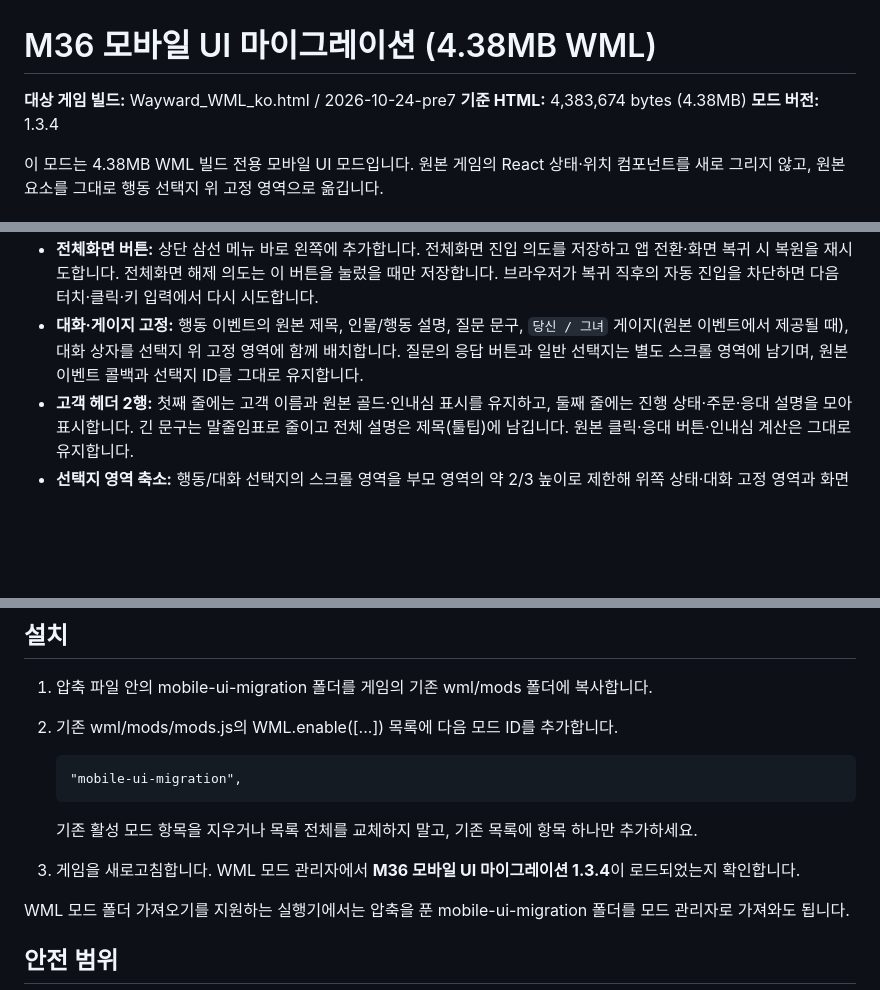
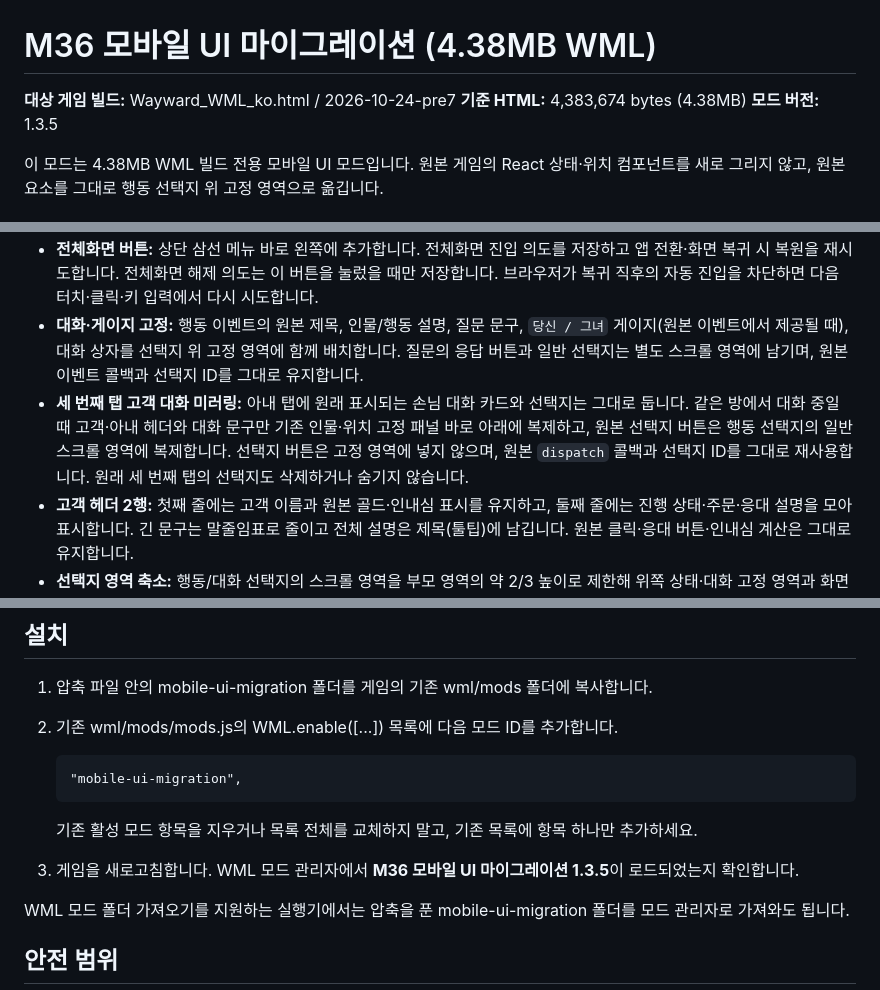
Before and after one commit to diethoon/3.36, a Markdown page: mobile-ui-migration/README_ko.md, 3 parts joined by grey strips. Drawn GitHub-style; blank space fills up the shorter version.

Commit message:
docs(mobile): document third-tab dialogue mirroring

```diff
--- a/mobile-ui-migration/README_ko.md
+++ b/mobile-ui-migration/README_ko.md
@@ -2,7 +2,7 @@
 
 **대상 게임 빌드:** Wayward_WML_ko.html / 2026-10-24-pre7
 **기준 HTML:** 4,383,674 bytes (4.38MB)
-**모드 버전:** 1.3.4
+**모드 버전:** 1.3.5
 
 이 모드는 4.38MB WML 빌드 전용 모바일 UI 모드입니다. 원본 게임의 React 상태·위치 컴포넌트를 새로 그리지 않고, 원본 요소를 그대로 행동 선택지 위 고정 영역으로 옮깁니다.
 
@@ -12,6 +12,7 @@
 - **이야기 영역 정리:** 세로 모바일에서 이야기 탭 내부의 위치·인물 목록과 “당신의 대응이 필요한 상황” 목록을 제거해, 원래 이야기 기록(itt)과 하단 탭이 남도록 합니다. 영업 준비 단계의 물자 채우기·시설 업그레이드 UI는 기존 게임 기능을 보존하기 위해 기존 위치에 유지합니다. 별도 “강조 나레이션” 블록은 표시하지 않습니다.
 - **전체화면 버튼:** 상단 삼선 메뉴 바로 왼쪽에 추가합니다. 전체화면 진입 의도를 저장하고 앱 전환·화면 복귀 시 복원을 재시도합니다. 전체화면 해제 의도는 이 버튼을 눌렀을 때만 저장합니다. 브라우저가 복귀 직후의 자동 진입을 차단하면 다음 터치·클릭·키 입력에서 다시 시도합니다.
 - **대화·게이지 고정:** 행동 이벤트의 원본 제목, 인물/행동 설명, 질문 문구, `당신 / 그녀` 게이지(원본 이벤트에서 제공될 때), 대화 상자를 선택지 위 고정 영역에 함께 배치합니다. 질문의 응답 버튼과 일반 선택지는 별도 스크롤 영역에 남기며, 원본 이벤트 콜백과 선택지 ID를 그대로 유지합니다.
+- **세 번째 탭 고객 대화 미러링:** 아내 탭에 원래 표시되는 손님 대화 카드와 선택지는 그대로 둡니다. 같은 방에서 대화 중일 때 고객·아내 헤더와 대화 문구만 기존 인물·위치 고정 패널 바로 아래에 복제하고, 원본 선택지 버튼은 행동 선택지의 일반 스크롤 영역에 복제합니다. 선택지 버튼은 고정 영역에 넣지 않으며, 원본 `dispatch` 콜백과 선택지 ID를 그대로 재사용합니다. 원래 세 번째 탭의 선택지도 삭제하거나 숨기지 않습니다.
 - **고객 헤더 2행:** 첫째 줄에는 고객 이름과 원본 골드·인내심 표시를 유지하고, 둘째 줄에는 진행 상태·주문·응대 설명을 모아 표시합니다. 긴 문구는 말줄임표로 줄이고 전체 설명은 제목(툴팁)에 남깁니다. 원본 클릭·응대 버튼·인내심 계산은 그대로 유지합니다.
 - **선택지 영역 축소:** 행동/대화 선택지의 스크롤 영역을 부모 영역의 약 2/3 높이로 제한해 위쪽 상태·대화 고정 영역과 화면 공간을 나눕니다.
 - **비활성 행동 축약·접기:** 사용 불가 선택지를 짧은 이름과 사유로 축약합니다. ‘일하기’, ‘외출’, ‘마을 둘러보기’ 분류에 비활성 선택지가 있으면 기본으로 접고, 분류 제목을 눌러 펼치거나 다시 접을 수 있습니다.
@@ -26,7 +27,7 @@
        "mobile-ui-migration",
 
    기존 활성 모드 항목을 지우거나 목록 전체를 교체하지 말고, 기존 목록에 항목 하나만 추가하세요.
-3. 게임을 새로고침합니다. WML 모드 관리자에서 **M36 모바일 UI 마이그레이션 1.3.4**이 로드되었는지 확인합니다.
+3. 게임을 새로고침합니다. WML 모드 관리자에서 **M36 모바일 UI 마이그레이션 1.3.5**이 로드되었는지 확인합니다.
 
 WML 모드 폴더 가져오기를 지원하는 실행기에서는 압축을 푼 mobile-ui-migration 폴더를 모드 관리자로 가져와도 됩니다.
 
```
